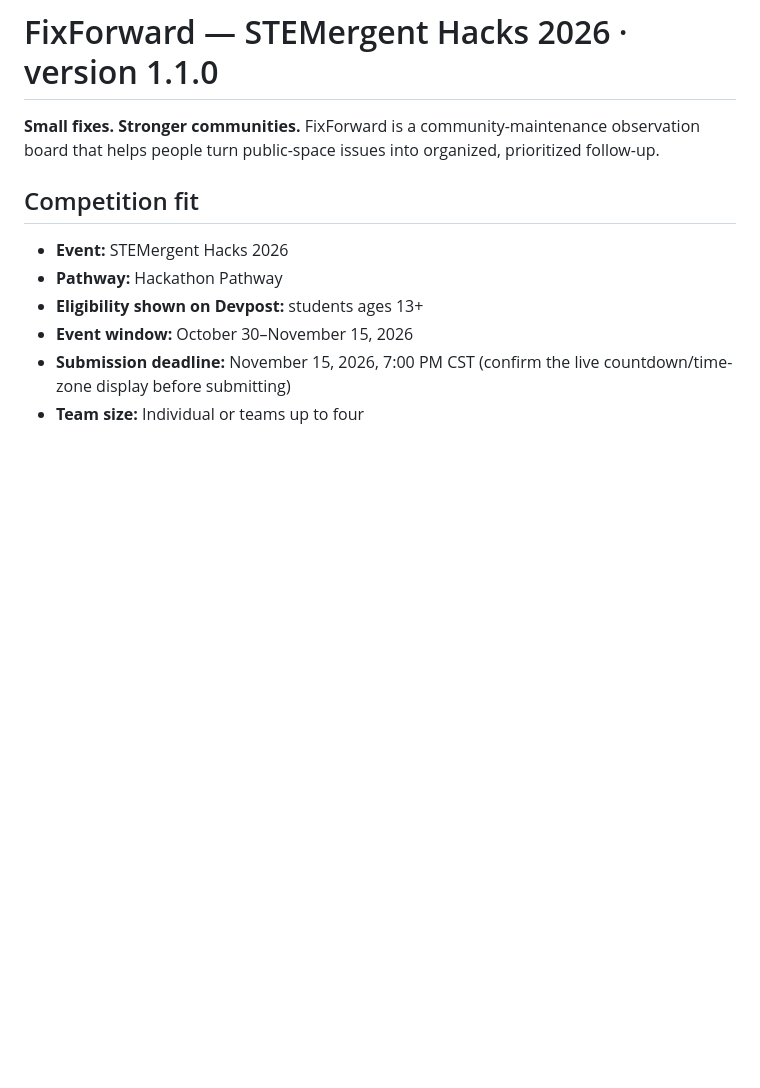
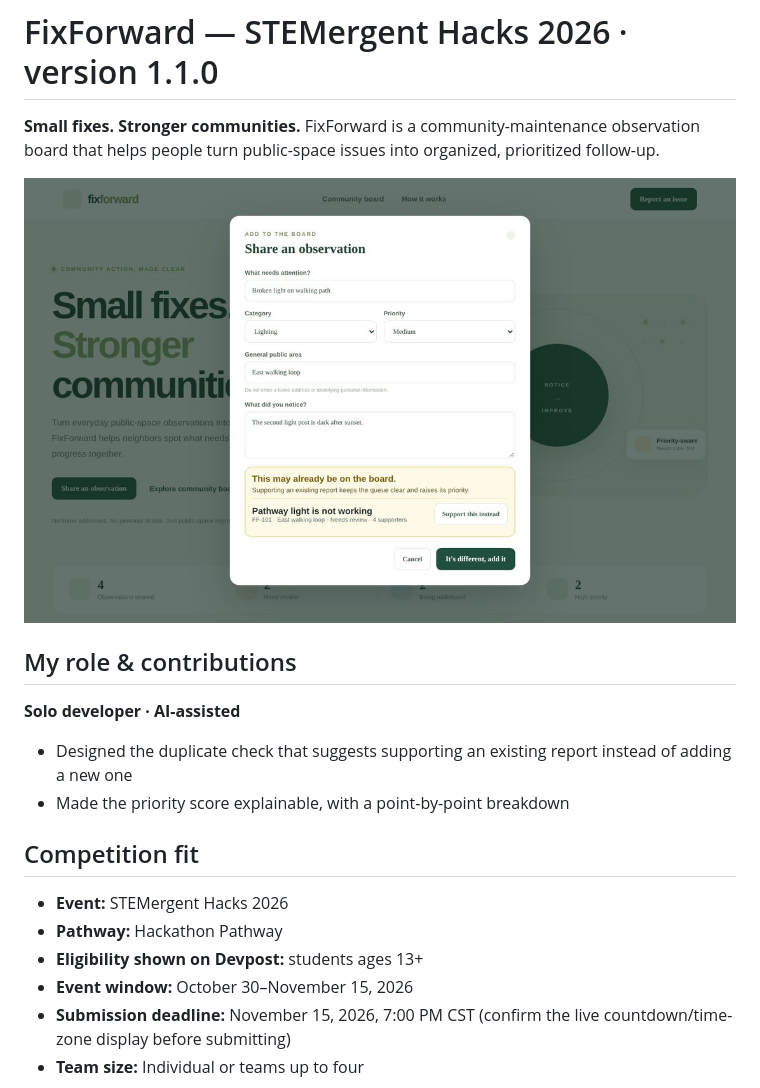
Before and after one commit to dagmawi1-lang/fixforward, a Markdown page: README.md, the part around the change. Rendered like a GitHub page; pictures changed too: docs/screenshot.jpg (added); blank space fills up the shorter version.

Commit message:
Add screenshot and my role & contributions

```diff
--- a/README.md
+++ b/README.md
@@ -1,6 +1,15 @@
 # FixForward — STEMergent Hacks 2026 · version 1.1.0
 
 **Small fixes. Stronger communities.** FixForward is a community-maintenance observation board that helps people turn public-space issues into organized, prioritized follow-up.
+
+![Duplicate detection: it suggests supporting the existing report](docs/screenshot.jpg)
+
+## My role & contributions
+
+**Solo developer · AI-assisted**
+
+- Designed the duplicate check that suggests supporting an existing report instead of adding a new one
+- Made the priority score explainable, with a point-by-point breakdown
 
 ## Competition fit
 - **Event:** STEMergent Hacks 2026
```
